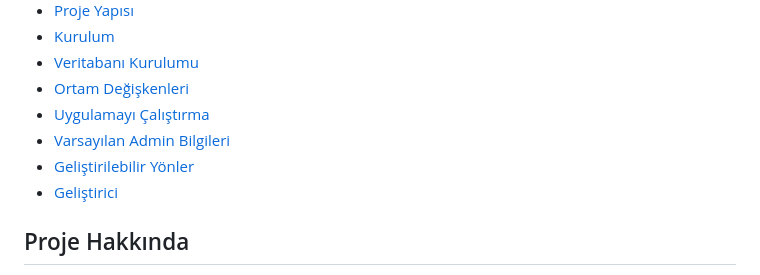
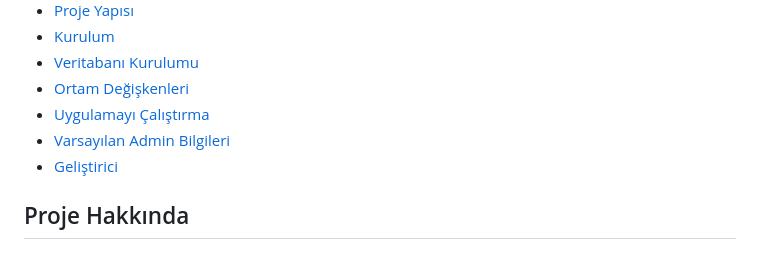
Before and after one commit to ardaarss/kutuphane-yonetim-sistemi, a Markdown page: README.md, the part around the change. GitHub-like rendering.

```diff
--- a/README.md
+++ b/README.md
@@ -13,7 +13,6 @@ Flask ve MSSQL kullanılarak geliştirilmiş web tabanlı bir kütüphane yönet
 - [Ortam Değişkenleri](#ortam-değişkenleri)
 - [Uygulamayı Çalıştırma](#uygulamayı-çalıştırma)
 - [Varsayılan Admin Bilgileri](#varsayılan-admin-bilgileri)
-- [Geliştirilebilir Yönler](#geliştirilebilir-yönler)
 - [Geliştirici](#geliştirici)
 
 ## Proje Hakkında
```
